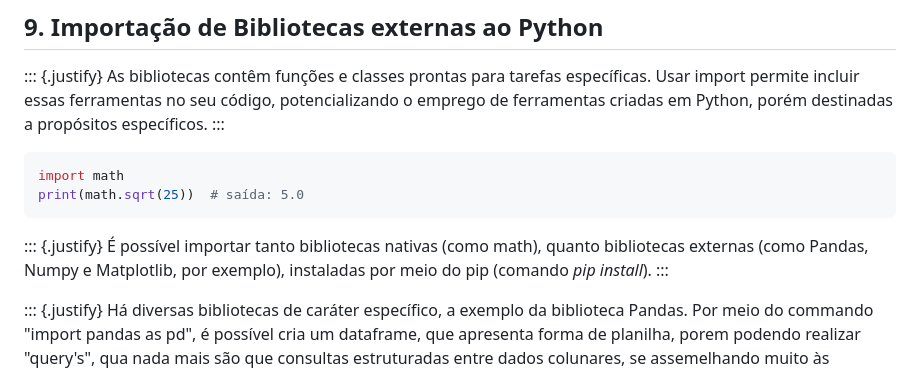
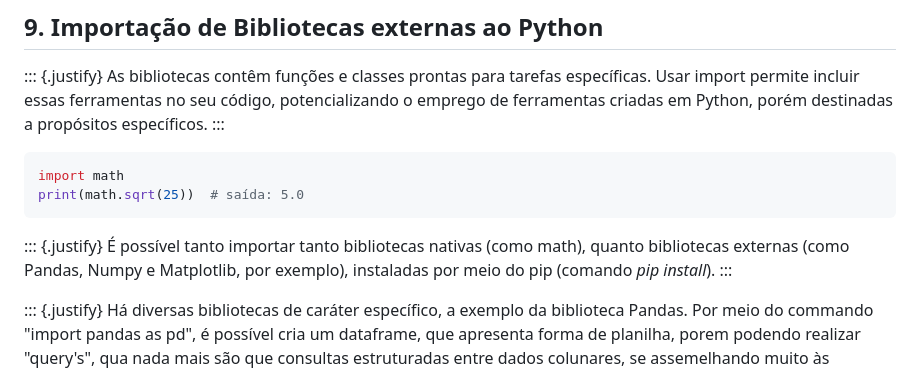
Before and after one commit to aufcjorgelmf/meu_trabalho_quarto_UFPB, a Markdown page: novo_trabalho_jorge_luiz_moraes_fonseca.md, the part around the change. Rendered like a GitHub page.

Commit message:
Commit em 26/07/2025, à 21:21h

````diff
--- a/novo_trabalho_jorge_luiz_moraes_fonseca.md
+++ b/novo_trabalho_jorge_luiz_moraes_fonseca.md
@@ -371,7 +371,7 @@ import math
 print(math.sqrt(25))  # saída: 5.0
 ```
 ::: {.justify}
-É possível importar tanto bibliotecas nativas (como math), quanto bibliotecas externas (como Pandas, Numpy e Matplotlib, por exemplo), instaladas por meio do pip (comando *pip install*).
+É possível tanto importar tanto bibliotecas nativas (como math), quanto bibliotecas externas (como Pandas, Numpy e Matplotlib, por exemplo), instaladas por meio do pip (comando *pip install*).
 :::
 
 ::: {.justify}
````
